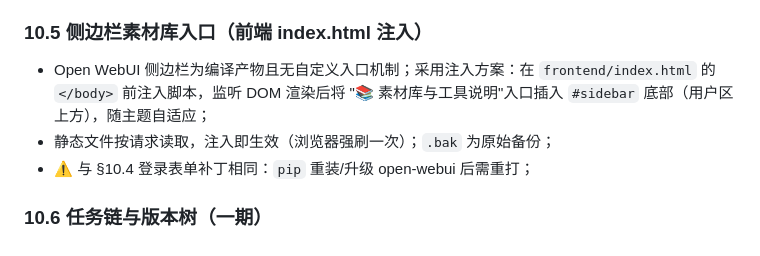
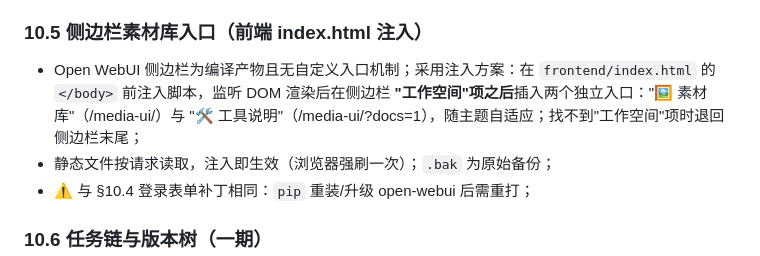
Before and after one commit to jackwei86/deepAgent, a Markdown page: docs/项目需求与实现步骤.md, the part around the change. GitHub-like rendering.

Commit message:
首页侧边栏入口位置调整：移至 工作空间 项之后(兼容英文界面)

```diff
--- a/docs/项目需求与实现步骤.md
+++ b/docs/项目需求与实现步骤.md
@@ -239,8 +239,9 @@ python assistant\install_tools.py --token <管理员API密钥>   :: 注册 4 个
 ### 10.5 侧边栏素材库入口（前端 index.html 注入）
 
 - Open WebUI 侧边栏为编译产物且无自定义入口机制；采用注入方案：在
-  `frontend/index.html` 的 `</body>` 前注入脚本，监听 DOM 渲染后将
-  "📚 素材库与工具说明"入口插入 `#sidebar` 底部（用户区上方），随主题自适应；
+  `frontend/index.html` 的 `</body>` 前注入脚本，监听 DOM 渲染后在侧边栏
+  **"工作空间"项之后**插入两个独立入口："🖼️ 素材库"（/media-ui/）与
+  "🛠️ 工具说明"（/media-ui/?docs=1），随主题自适应；找不到"工作空间"项时退回侧边栏末尾；
 - 静态文件按请求读取，注入即生效（浏览器强刷一次）；`.bak` 为原始备份；
 - ⚠️ 与 §10.4 登录表单补丁相同：`pip` 重装/升级 open-webui 后需重打；
 
```
